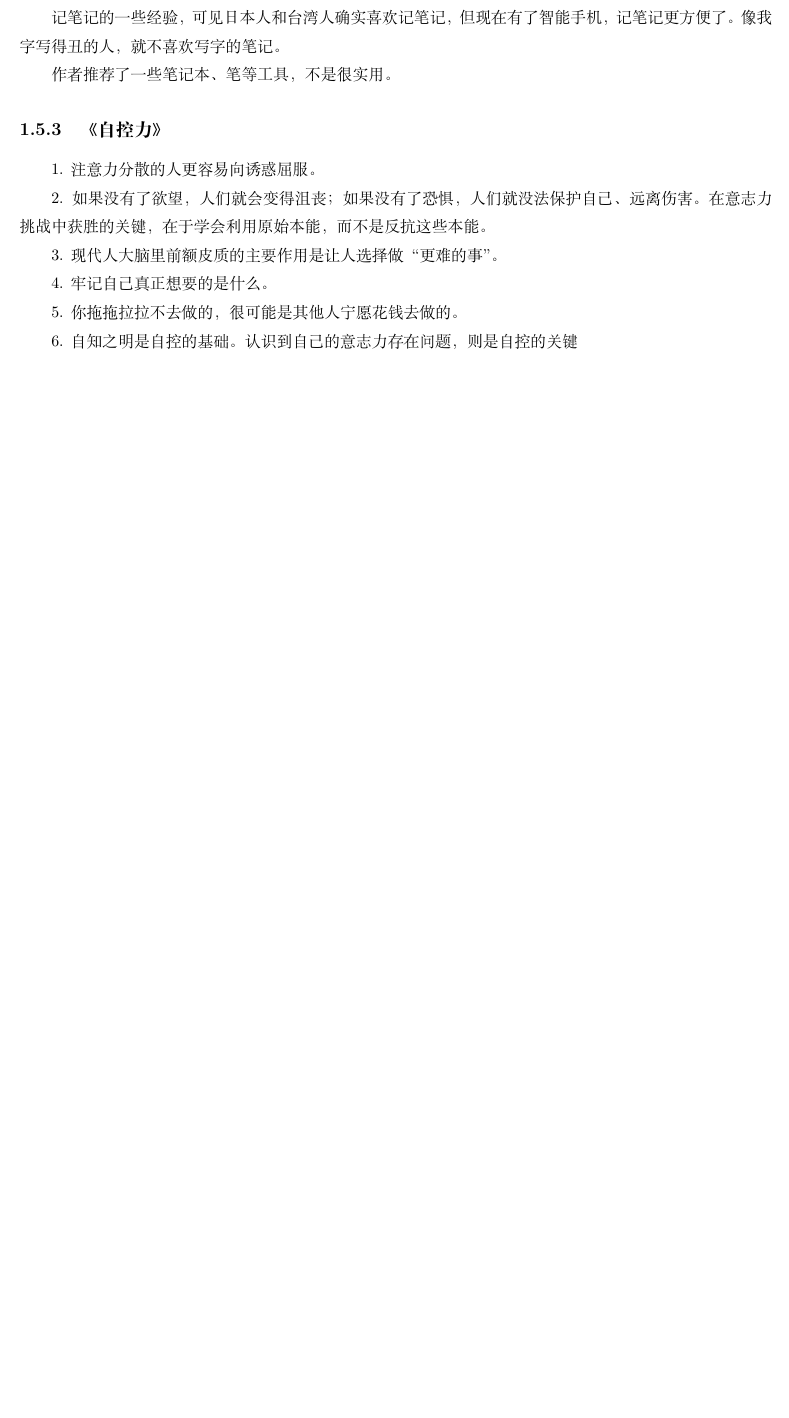
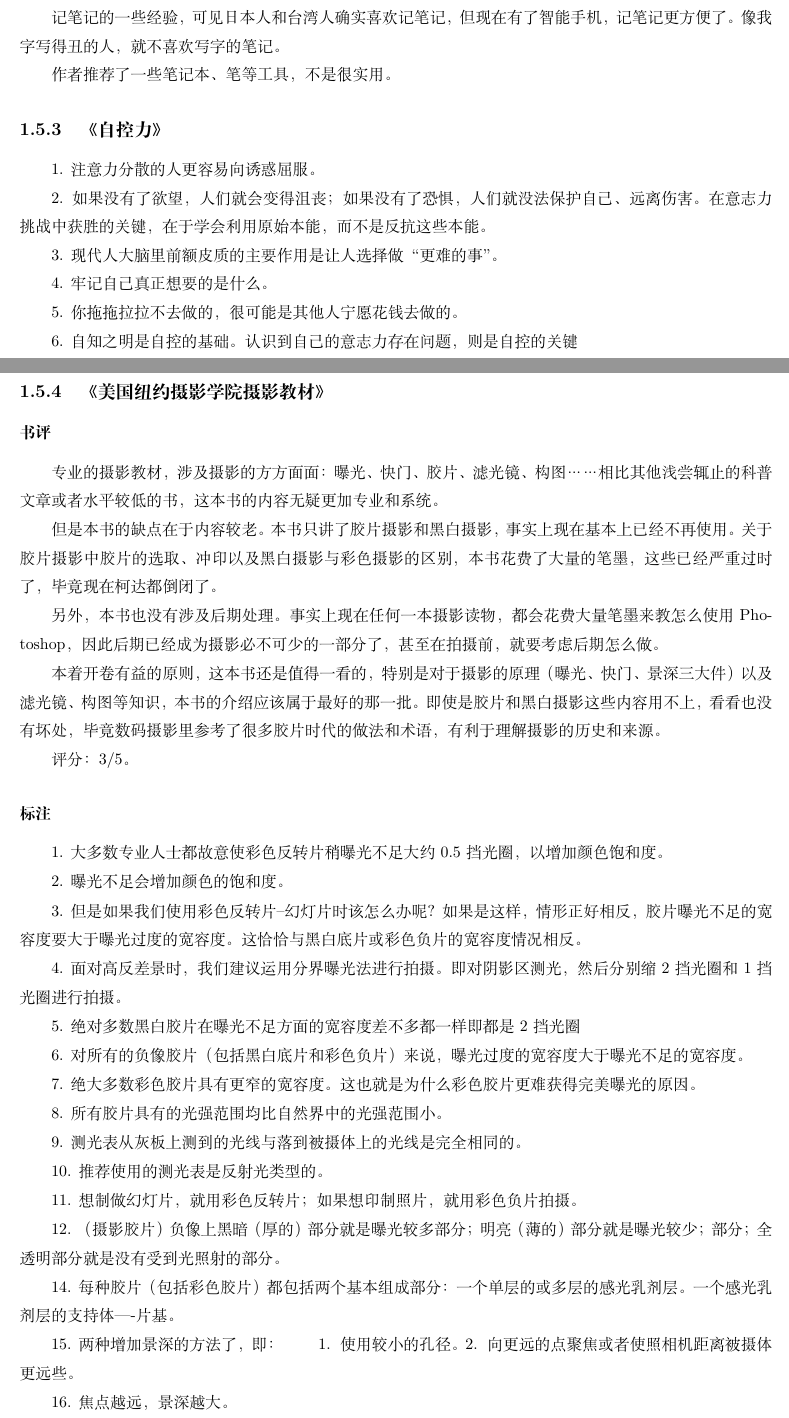
Before and after one commit to steven-ban/book_movie, a LaTeX thesis (main.tex, which reads mgnysy.tex): part of page 50 of 102 before the commit and two parts of pages 50 and 51 of 104 after it, the two joined at a grey line, cut so that both start at the same text, the shorter picture padded with empty space. Compiled offline with XeLaTeX.

Commit message:
加入《美国纽约摄影学院摄影教材》
加入《美国纽约摄影学院摄影教材》

```diff
--- /dev/null
+++ b/mgnysy.tex
@@ -0,0 +1,42 @@
+\subsection{《美国纽约摄影学院摄影教材》}
+\subsubsection{书评}
+专业的摄影教材，涉及摄影的方方面面：曝光、快门、胶片、滤光镜、构图……相比其他浅尝辄止的科普文章或者水平较低的书，这本书的内容无疑更加专业和系统。
+
+但是本书的缺点在于内容较老。本书只讲了胶片摄影和黑白摄影，事实上现在基本上已经不再使用。关于胶片摄影中胶片的选取、冲印以及黑白摄影与彩色摄影的区别，本书花费了大量的笔墨，这些已经严重过时了，毕竟现在柯达都倒闭了。
+
+另外，本书也没有涉及后期处理。事实上现在任何一本摄影读物，都会花费大量笔墨来教怎么使用Photoshop，因此后期已经成为摄影必不可少的一部分了，甚至在拍摄前，就要考虑后期怎么做。
+
+本着开卷有益的原则，这本书还是值得一看的，特别是对于摄影的原理（曝光、快门、景深三大件）以及滤光镜、构图等知识，本书的介绍应该属于最好的那一批。即使是胶片和黑白摄影这些内容用不上，看看也没有坏处，毕竟数码摄影里参考了很多胶片时代的做法和术语，有利于理解摄影的历史和来源。
+
+评分：3/5。
+
+\subsubsection{标注}
+1. 大多数专业人士都故意使彩色反转片稍曝光不足大约0.5挡光圈，以增加颜色饱和度。
+
+2. 曝光不足会增加颜色的饱和度。
+
+3. 但是如果我们使用彩色反转片--幻灯片时该怎么办呢？如果是这样，情形正好相反，胶片曝光不足的宽容度要大于曝光过度的宽容度。这恰恰与黑白底片或彩色负片的宽容度情况相反。
+
+4. 面对高反差景时，我们建议运用分界曝光法进行拍摄。即对阴影区测光，然后分别缩2挡光圈和1挡光圈进行拍摄。
+
+5. 绝对多数黑白胶片在曝光不足方面的宽容度差不多都一样即都是2挡光圈
+
+6. 对所有的负像胶片（包括黑白底片和彩色负片）来说，曝光过度的宽容度大于曝光不足的宽容度。
+
+7. 绝大多数彩色胶片具有更窄的宽容度。这也就是为什么彩色胶片更难获得完美曝光的原因。
+
+8. 所有胶片具有的光强范围均比自然界中的光强范围小。
+
+9. 测光表从灰板上测到的光线与落到被摄体上的光线是完全相同的。
+
+10. 推荐使用的测光表是反射光类型的。
+
+11. 想制做幻灯片，就用彩色反转片；如果想印制照片，就用彩色负片拍摄。
+
+12. （摄影胶片）负像上黑暗（厚的）部分就是曝光较多部分；明亮（薄的）部分就是曝光较少；部分；全透明部分就是没有受到光照射的部分。
+
+14. 每种胶片（包括彩色胶片）都包括两个基本组成部分：一个单层的或多层的感光乳剂层。 一个感光乳剂层的支持体----片基。
+
+15. 两种增加景深的方法了，即：　　1． 使用较小的孔径。 2． 向更远的点聚焦或者使照相机距离被摄体更远些。
+
+16. 焦点越远，景深越大。
```
Also changed, not shown: main.tex (+1 -1 lines), mgnysy.tex (12 more changed lines).
